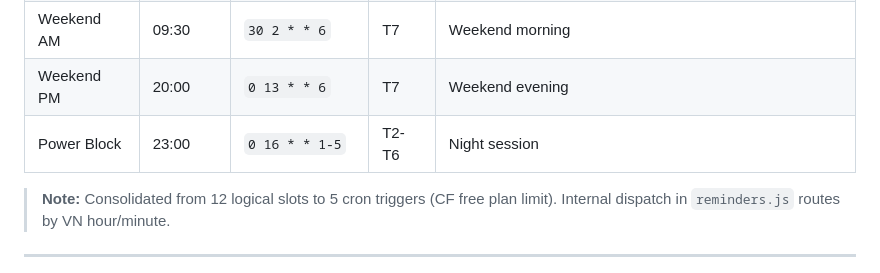
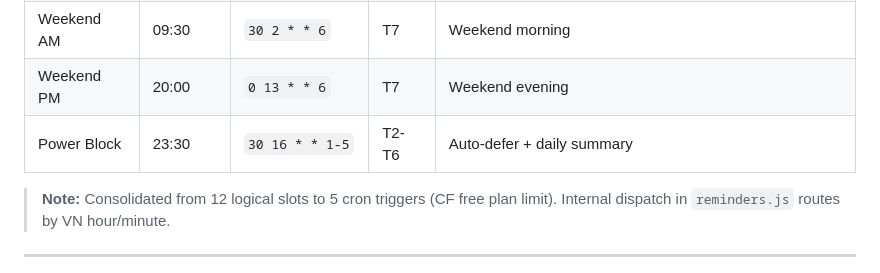
Before and after one commit to matt-dinh13/warroom, a Markdown page: context.md, the part around the change. GitHub-like rendering.

```diff
--- a/context.md
+++ b/context.md
@@ -190,7 +190,7 @@ CHAT_MEMORY — 2e87de8f1a4e45d09ac79fcc88a92d86
 | Work hours | :30 marks | `30 3-9 * * 1-5` | T2-T6 | Dispatches: 10:30 drift, 13:30 afternoon, 15:30 push, 16:30 drift |
 | Weekend AM | 09:30 | `30 2 * * 6` | T7 | Weekend morning |
 | Weekend PM | 20:00 | `0 13 * * 6` | T7 | Weekend evening |
-| Power Block | 23:00 | `0 16 * * 1-5` | T2-T6 | Night session |
+| Power Block | 23:30 | `30 16 * * 1-5` | T2-T6 | Auto-defer + daily summary |
 
 > **Note:** Consolidated from 12 logical slots to 5 cron triggers (CF free plan limit). Internal dispatch in `reminders.js` routes by VN hour/minute.
 
```
Also changed, not shown: auditlog.md (+89 -0 lines).
